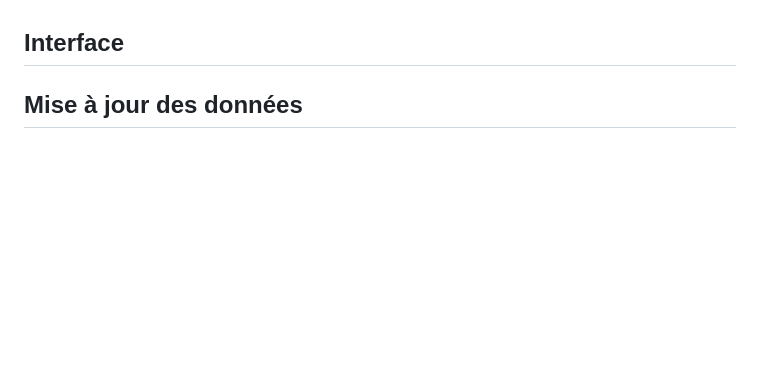
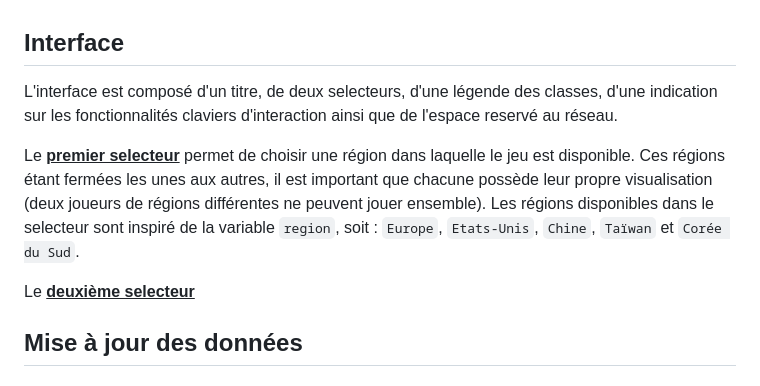
Before and after one commit to jmarquez050997/reseau-wow-raiderio, a Markdown page: README.md, the part around the change. Drawn GitHub-style; blank space fills up the shorter version.

```diff
--- a/README.md
+++ b/README.md
@@ -96,6 +96,12 @@ Les <ins>**liens**</ins> correspondent au donjon. Un lien existe entre deux joue
 
 ## Interface
 
+L'interface est composé d'un titre, de deux selecteurs, d'une légende des classes, d'une indication sur les fonctionnalités claviers d'interaction ainsi que de l'espace reservé au réseau.
+
+Le <ins>**premier selecteur**</ins> permet de choisir une région dans laquelle le jeu est disponible. Ces régions étant fermées les unes aux autres, il est important que chacune possède leur propre visualisation (deux joueurs de régions différentes ne peuvent jouer ensemble). Les régions disponibles dans le selecteur sont inspiré de la variable `region`, soit : `Europe`, `Etats-Unis`, `Chine`, `Taïwan` et `Corée du Sud`.
+
+Le <ins>**deuxième selecteur**</ins>
+
 ## Mise à jour des données
 
 ## A propos du Reseau World of Warcraft mythique+
```
